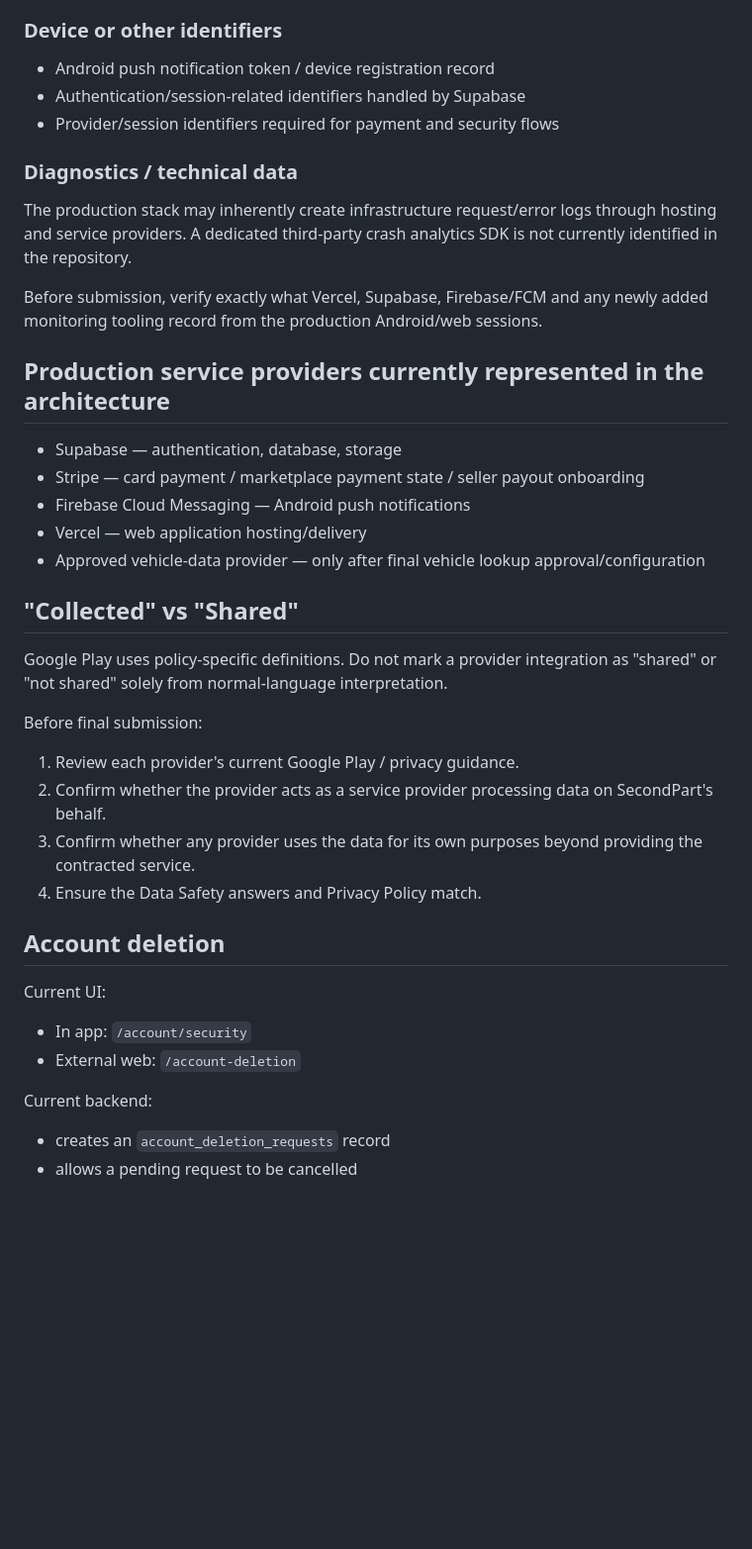
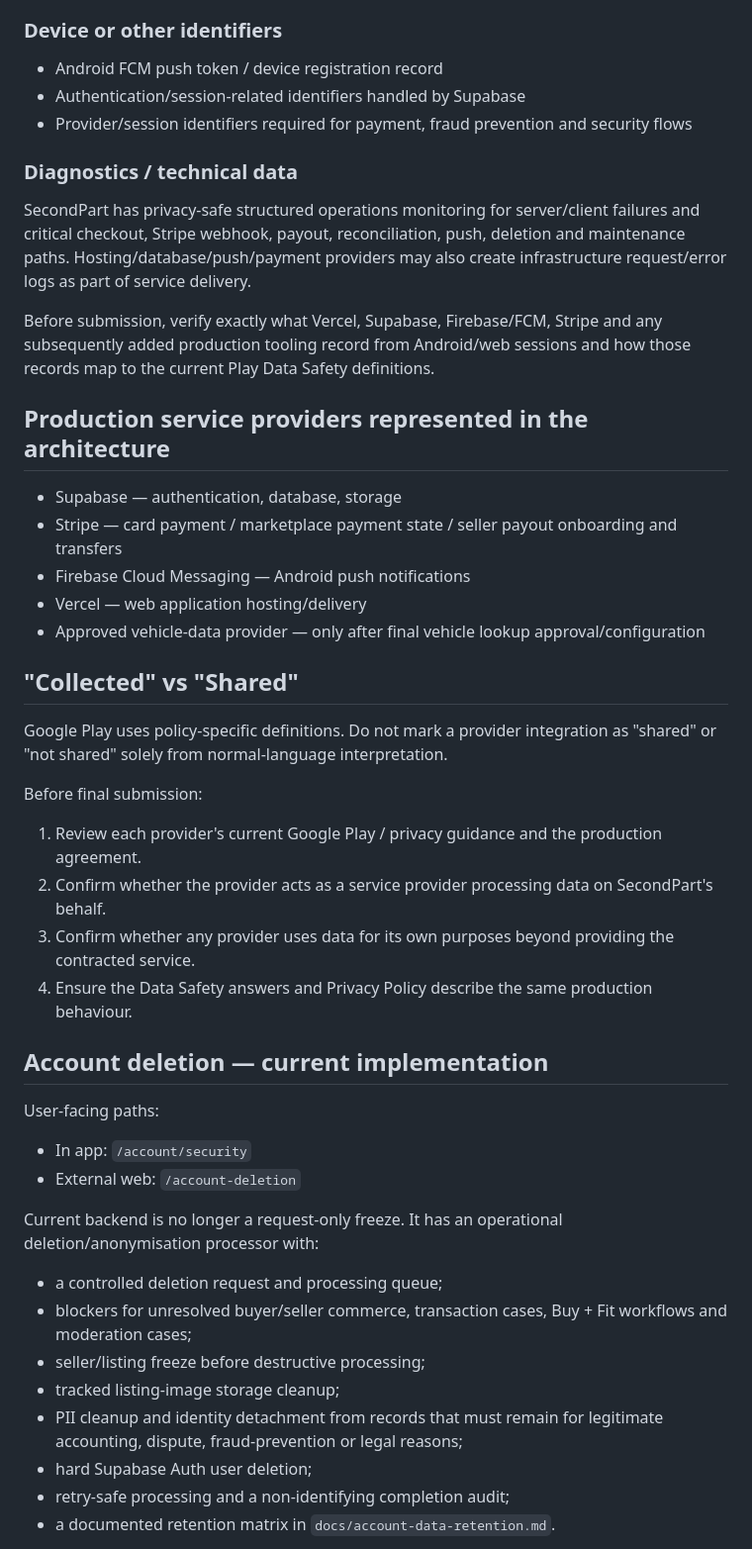
Before and after one commit to keisaj9006/SecondPartShop, a Markdown page: docs/google-play-data-safety-draft.md, the part around one of its changes. Shown at 99% size. Drawn GitHub-style; blank space fills up the shorter version.

```diff
--- a/docs/google-play-data-safety-draft.md
+++ b/docs/google-play-data-safety-draft.md
@@ -88,19 +98,21 @@ Purposes:
 - Product analytics / reliability
 
 ### Device or other identifiers
-- Android push notification token / device registration record
+
+- Android FCM push token / device registration record
 - Authentication/session-related identifiers handled by Supabase
-- Provider/session identifiers required for payment and security flows
+- Provider/session identifiers required for payment, fraud prevention and security flows
 
 ### Diagnostics / technical data
-The production stack may inherently create infrastructure request/error logs through hosting and service providers. A dedicated third-party crash analytics SDK is not currently identified in the repository.
 
-Before submission, verify exactly what Vercel, Supabase, Firebase/FCM and any newly added monitoring tooling record from the production Android/web sessions.
+SecondPart has privacy-safe structured operations monitoring for server/client failures and critical checkout, Stripe webhook, payout, reconciliation, push, deletion and maintenance paths. Hosting/database/push/payment providers may also create infrastructure request/error logs as part of service delivery.
 
-## Production service providers currently represented in the architecture
+Before submission, verify exactly what Vercel, Supabase, Firebase/FCM, Stripe and any subsequently added production tooling record from Android/web sessions and how those records map to the current Play Data Safety definitions.
+
+## Production service providers represented in the architecture
 
 - Supabase — authentication, database, storage
-- Stripe — card payment / marketplace payment state / seller payout onboarding
+- Stripe — card payment / marketplace payment state / seller payout onboarding and transfers
 - Firebase Cloud Messaging — Android push notifications
 - Vercel — web application hosting/delivery
 - Approved vehicle-data provider — only after final vehicle lookup approval/configuration
@@ -110,18 +122,24 @@ Before submission, verify exactly what Vercel, Supabase, Firebase/FCM and any ne
 Google Play uses policy-specific definitions. Do not mark a provider integration as "shared" or "not shared" solely from normal-language interpretation.
 
 Before final submission:
-1. Review each provider's current Google Play / privacy guidance.
+1. Review each provider's current Google Play / privacy guidance and the production agreement.
 2. Confirm whether the provider acts as a service provider processing data on SecondPart's behalf.
-3. Confirm whether any provider uses the data for its own purposes beyond providing the contracted service.
-4. Ensure the Data Safety answers and Privacy Policy match.
+3. Confirm whether any provider uses data for its own purposes beyond providing the contracted service.
+4. Ensure the Data Safety answers and Privacy Policy describe the same production behaviour.
 
-## Account deletion
+## Account deletion — current implementation
 
-Current UI:
+User-facing paths:
 - In app: `/account/security`
 - External web: `/account-deletion`
 
-Current backend:
-- creates an `account_deletion_requests` record
-- allows a pending request to be cancelled
+Current backend is no longer a request-only freeze. It has an operational deletion/anonymisation processor with:
+- a controlled deletion request and processing queue;
+- blockers for unresolved buyer/seller commerce, transaction cases, Buy + Fit workflows and moderation cases;
+- seller/listing freeze before destructive processing;
+- tracked listing-image storage cleanup;
+- PII cleanup and identity detachment from records that must remain for legitimate accounting, dispute, fraud-prevention or legal reasons;
+- hard Supabase Auth user deletion;
+- retry-safe processing and a non-identifying completion audit;
+- a documented retention matrix in `docs/account-data-retention.md`.
 
```
Also changed, not shown: other parts of docs/google-play-data-safety-draft.md (+52 -30 lines).
